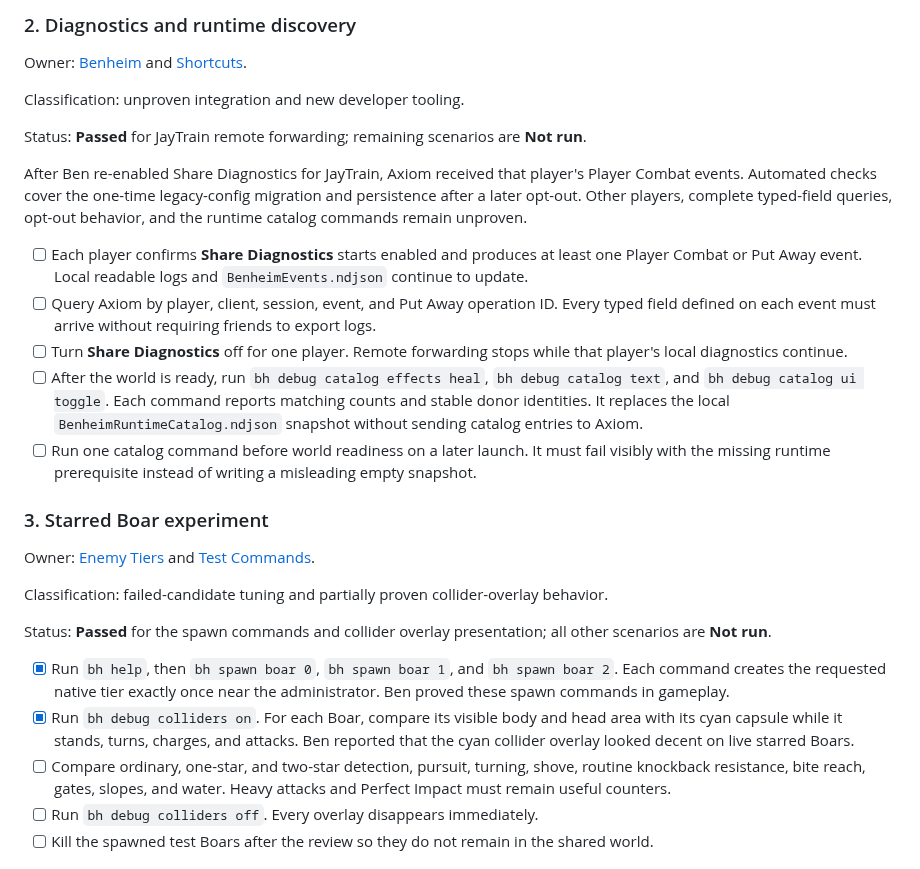
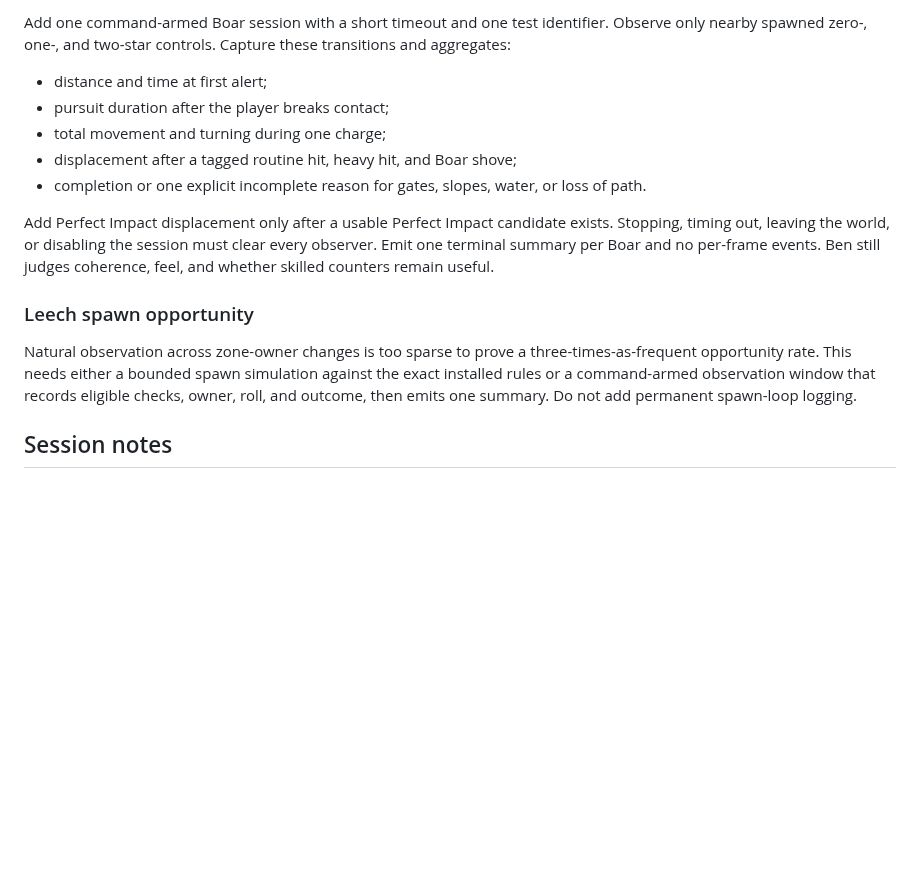
Before and after one commit to beverm2391/valheim-monorepo, a Markdown page: PRODUCT_REVIEW.md, the part around one of its changes. GitHub-like rendering; blank space fills up the shorter version.

Commit message:
Clean up the active product review board

```diff
--- a/PRODUCT_REVIEW.md
+++ b/PRODUCT_REVIEW.md
@@ -147,59 +158,28 @@ and charm cue feel good.
 
-### 2. Diagnostics and runtime discovery
+Add one command-armed Boar session with a short timeout and one test identifier.
+Observe only nearby spawned zero-, one-, and two-star controls. Capture these
+transitions and aggregates:
 
-Owner: [Benheim](mods/benheim-qol/PRODUCT.md) and
-[Shortcuts](mods/benheim-qol/src/Shortcuts/PRODUCT.md).
+- distance and time at first alert;
+- pursuit duration after the player breaks contact;
+- total movement and turning during one charge;
+- displacement after a tagged routine hit, heavy hit, and Boar shove;
+- completion or one explicit incomplete reason for gates, slopes, water, or
+  loss of path.
 
-Classification: unproven integration and new developer tooling.
+Add Perfect Impact displacement only after a usable Perfect Impact candidate
+exists. Stopping, timing out, leaving the world, or disabling the session must
+clear every observer. Emit one terminal summary per Boar and no per-frame
+events. Ben still judges coherence, feel, and whether skilled counters remain
+useful.
 
-Status: **Passed** for JayTrain remote forwarding; remaining scenarios are
-**Not run**.
+### Leech spawn opportunity
 
-After Ben re-enabled Share Diagnostics for JayTrain, Axiom received that
-player's Player Combat events. Automated checks cover the one-time legacy-config
-migration and persistence after a later opt-out. Other players, complete
-typed-field queries, opt-out behavior, and the runtime catalog commands remain
-unproven.
+Natural observation across zone-owner changes is too sparse to prove a
+three-times-as-frequent opportunity rate. This needs either a bounded spawn
+simulation against the exact installed rules or a command-armed observation
+window that records eligible checks, owner, roll, and outcome, then emits one
+summary. Do not add permanent spawn-loop logging.
 
-- [ ] Each player confirms **Share Diagnostics** starts enabled and produces at
-  least one Player Combat or Put Away event. Local readable logs and
-  `BenheimEvents.ndjson` continue to update.
-- [ ] Query Axiom by player, client, session, event, and Put Away operation ID.
-  Every typed field defined on each event must arrive without requiring friends
-  to export logs.
-- [ ] Turn **Share Diagnostics** off for one player. Remote forwarding stops
-  while that player's local diagnostics continue.
-- [ ] After the world is ready, run `bh debug catalog effects heal`,
-  `bh debug catalog text`, and `bh debug catalog ui toggle`. Each command
-  reports matching counts and stable donor identities. It replaces the local
-  `BenheimRuntimeCatalog.ndjson` snapshot without sending catalog entries to
-  Axiom.
-- [ ] Run one catalog command before world readiness on a later launch. It must
-  fail visibly with the missing runtime prerequisite instead of writing a
-  misleading empty snapshot.
+## Session notes
 
-### 3. Starred Boar experiment
-
-Owner: [Enemy Tiers](mods/benheim-qol/src/EnemyTiers/PRODUCT.md) and
-[Test Commands](server-mods/benheim-test-commands/PRODUCT.md).
-
-Classification: failed-candidate tuning and partially proven collider-overlay
-behavior.
-
-Status: **Passed** for the spawn commands and collider overlay presentation;
-all other scenarios are **Not run**.
-
-- [x] Run `bh help`, then `bh spawn boar 0`, `bh spawn boar 1`, and
-  `bh spawn boar 2`. Each command creates the requested native tier exactly
-  once near the administrator. Ben proved these spawn commands in gameplay.
-- [x] Run `bh debug colliders on`. For each Boar, compare its visible body and
-  head area with its cyan capsule while it stands, turns, charges, and attacks.
-  Ben reported that the cyan collider overlay looked decent on live starred
-  Boars.
-- [ ] Compare ordinary, one-star, and two-star detection, pursuit, turning,
-  shove, routine knockback resistance, bite reach, gates, slopes, and water.
-  Heavy attacks and Perfect Impact must remain useful counters.
-- [ ] Run `bh debug colliders off`. Every overlay disappears immediately.
-- [ ] Kill the spawned test Boars after the review so they do not remain in the
-  shared world.
-
```
Also changed, not shown: other parts of PRODUCT_REVIEW.md (+130 -144 lines).
